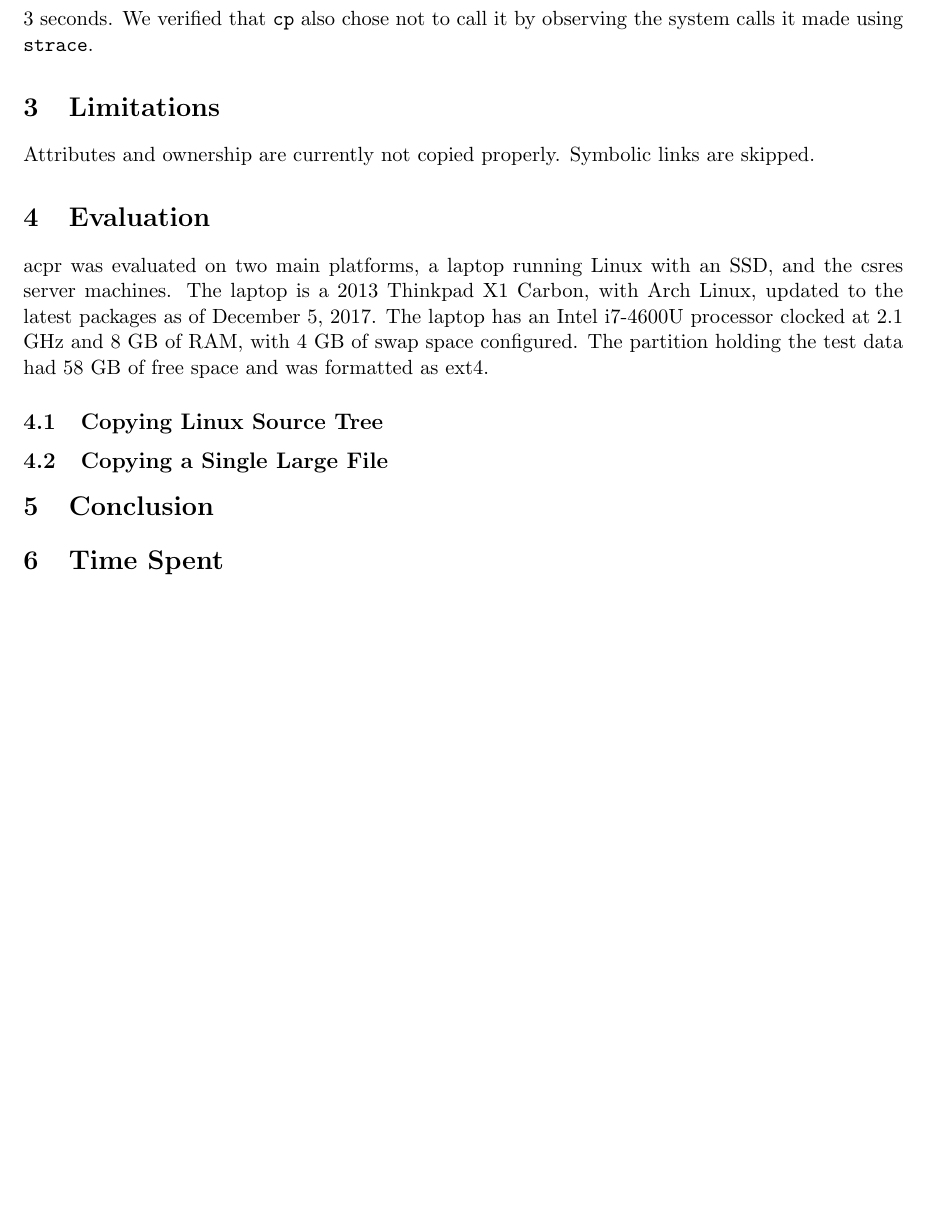
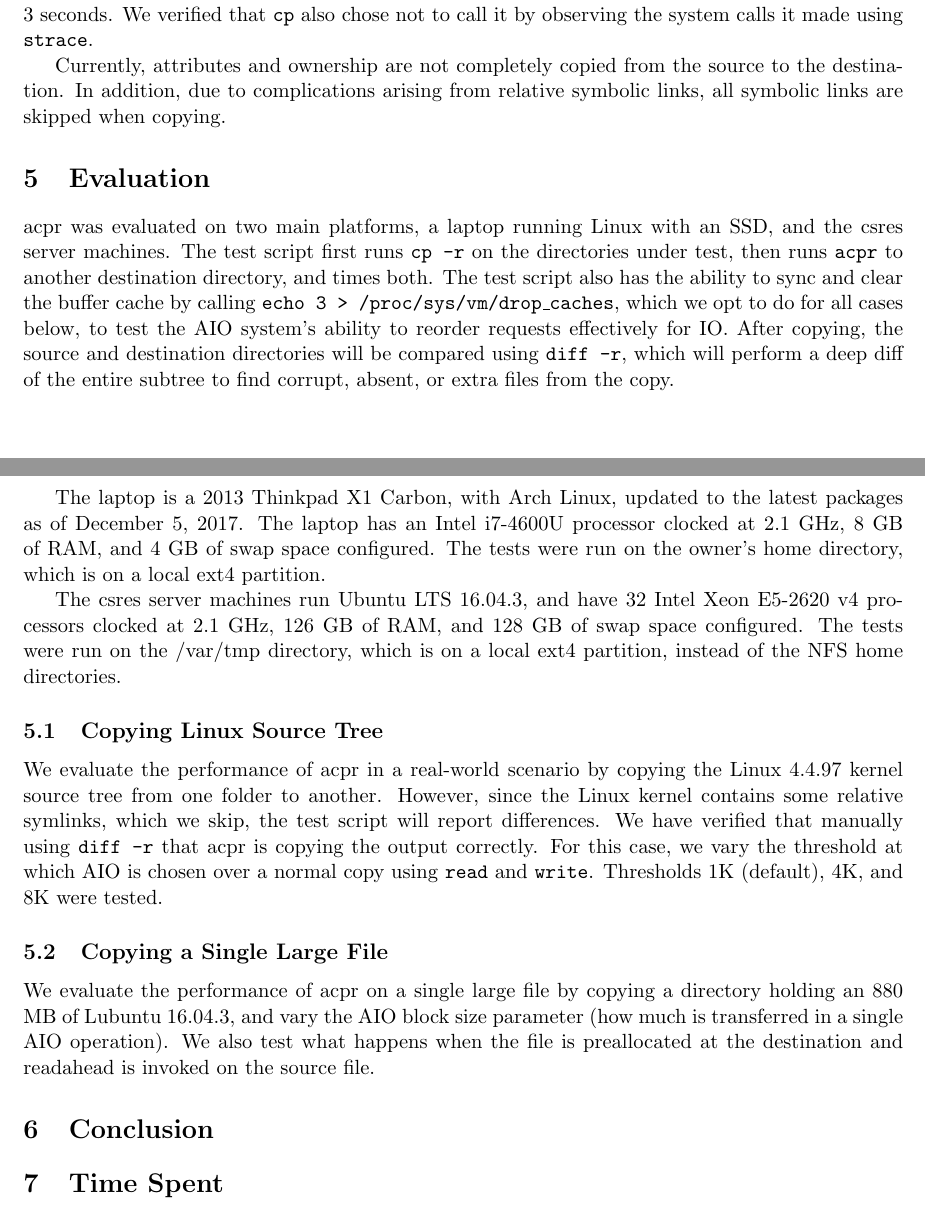
Before and after one commit to williewillus/acpr, a LaTeX document (report/report.tex): part of page 2 of 2 before the commit and two parts of pages 2 and 3 of 3 after it, the two joined at a grey line, cut so that both start at the same text, the shorter picture padded with empty space. Compiled offline with pdfLaTeX.

Commit message:
more report

```diff
--- a/report/report.tex
+++ b/report/report.tex
@@ -60,16 +71,20 @@ instead of 1.
 
 During early testing, we attempted to copy the Linux 4.4 kernel tree, a 711 megabyte repository of mostly small files. acpr used over 7 minutes before it was killed, while cp used only 1 second. Some profiling indicated that the AIO subsystem finished very quickly, it was the \texttt{fsync} call for each file that slowed everything down. Disabling the \texttt{fsync} by default sped the copy up to about 3 seconds. We verified that \texttt{cp} also chose not to call it by observing the system calls it made using \texttt{strace}.
 
-\section{Limitations}
-
-Attributes and ownership are currently not copied properly. Symbolic links are skipped.
+Currently, attributes and ownership are not completely copied from the source to the destination. In addition, due to complications arising from relative symbolic links, all symbolic links are skipped when copying.
 
 \section{Evaluation}
-acpr was evaluated on two main platforms, a laptop running Linux with an SSD, and the csres server machines. The laptop is a 2013 Thinkpad X1 Carbon, with Arch Linux, updated to the latest packages as of December 5, 2017. The laptop has an Intel i7-4600U processor clocked at 2.1 GHz and 8 GB of RAM, with 4 GB of swap space configured. The partition holding the test data had 58 GB of free space and was formatted as ext4.
+acpr was evaluated on two main platforms, a laptop running Linux with an SSD, and the csres server machines. The test script first runs \texttt{cp -r} on the directories under test, then runs \texttt{acpr} to another destination directory, and times both. The test script also has the ability to sync and clear the buffer cache by calling \texttt{echo 3 > /proc/sys/vm/drop\_caches}, which we opt to do for all cases below, to test the AIO system's ability to reorder requests effectively for IO. After copying, the source and destination directories will be compared using \texttt{diff -r}, which will perform a deep diff of the entire subtree to find corrupt, absent, or extra files from the copy.
+
+The laptop is a 2013 Thinkpad X1 Carbon, with Arch Linux, updated to the latest packages as of December 5, 2017. The laptop has an Intel i7-4600U processor clocked at 2.1 GHz, 8 GB of RAM, and 4 GB of swap space configured. The tests were run on the owner's home directory, which is on a local ext4 partition.
+
+The csres server machines run Ubuntu LTS 16.04.3, and have 32 Intel Xeon E5-2620 v4 processors clocked at 2.1 GHz, 126 GB of RAM, and 128 GB of swap space configured. The tests were run on the /var/tmp directory, which is on a local ext4 partition, instead of the NFS home directories.
 
 \subsection{Copying Linux Source Tree}
+We evaluate the performance of acpr in a real-world scenario by copying the Linux 4.4.97 kernel source tree from one folder to another. However, since the Linux kernel contains some relative symlinks, which we skip, the test script will report differences. We have verified that manually using \texttt{diff -r} that acpr is copying the output correctly. For this case, we vary the threshold at which AIO is chosen over a normal copy using \texttt{read} and \texttt{write}. Thresholds 1K (default), 4K, and 8K were tested.
 
 \subsection{Copying a Single Large File}
+We evaluate the performance of acpr on a single large file by copying a directory holding an 880 MB of Lubuntu 16.04.3, and vary the AIO block size parameter (how much is transferred in a single AIO operation). We also test what happens when the file is preallocated at the destination and readahead is invoked on the source file.
 
 
 
```
Also changed, not shown: report/report.tex (15 more changed lines).
